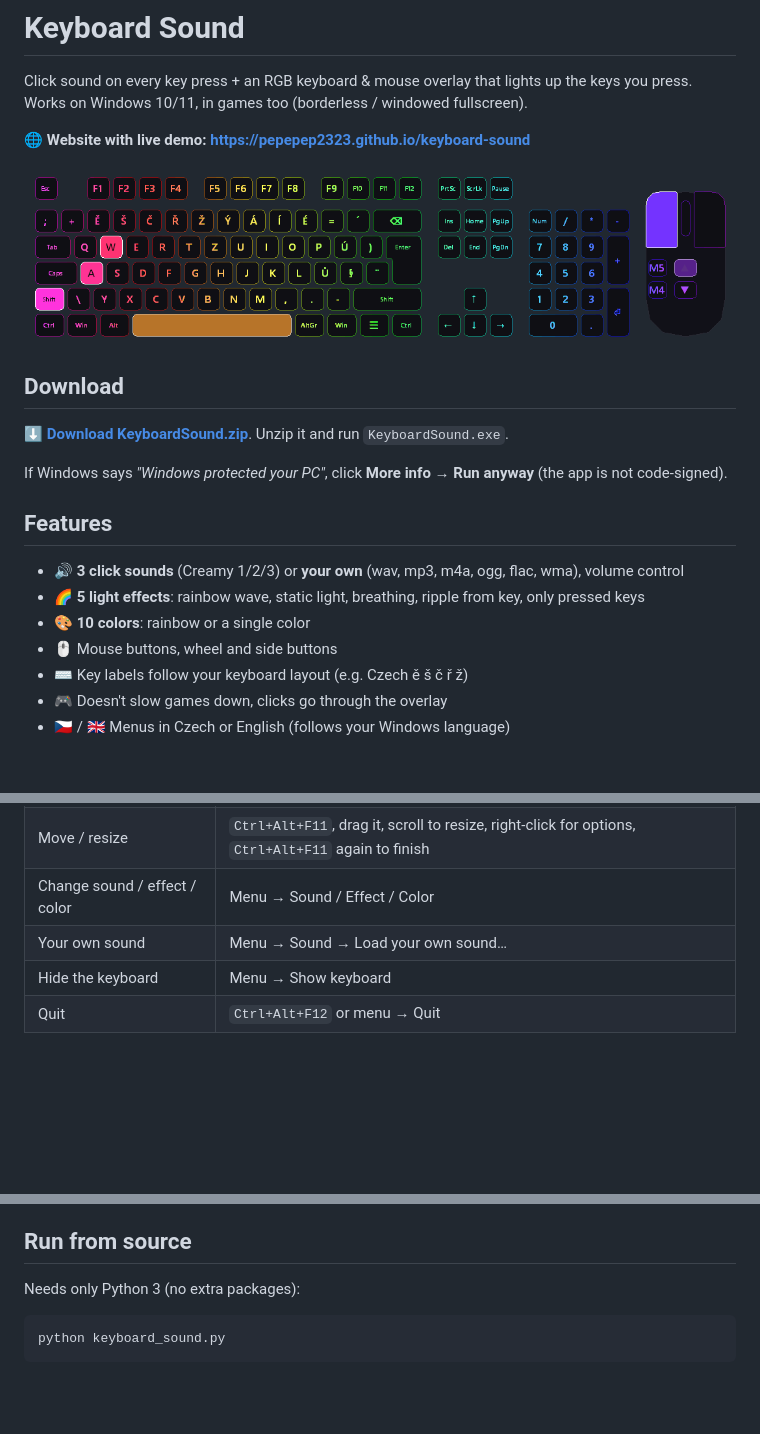
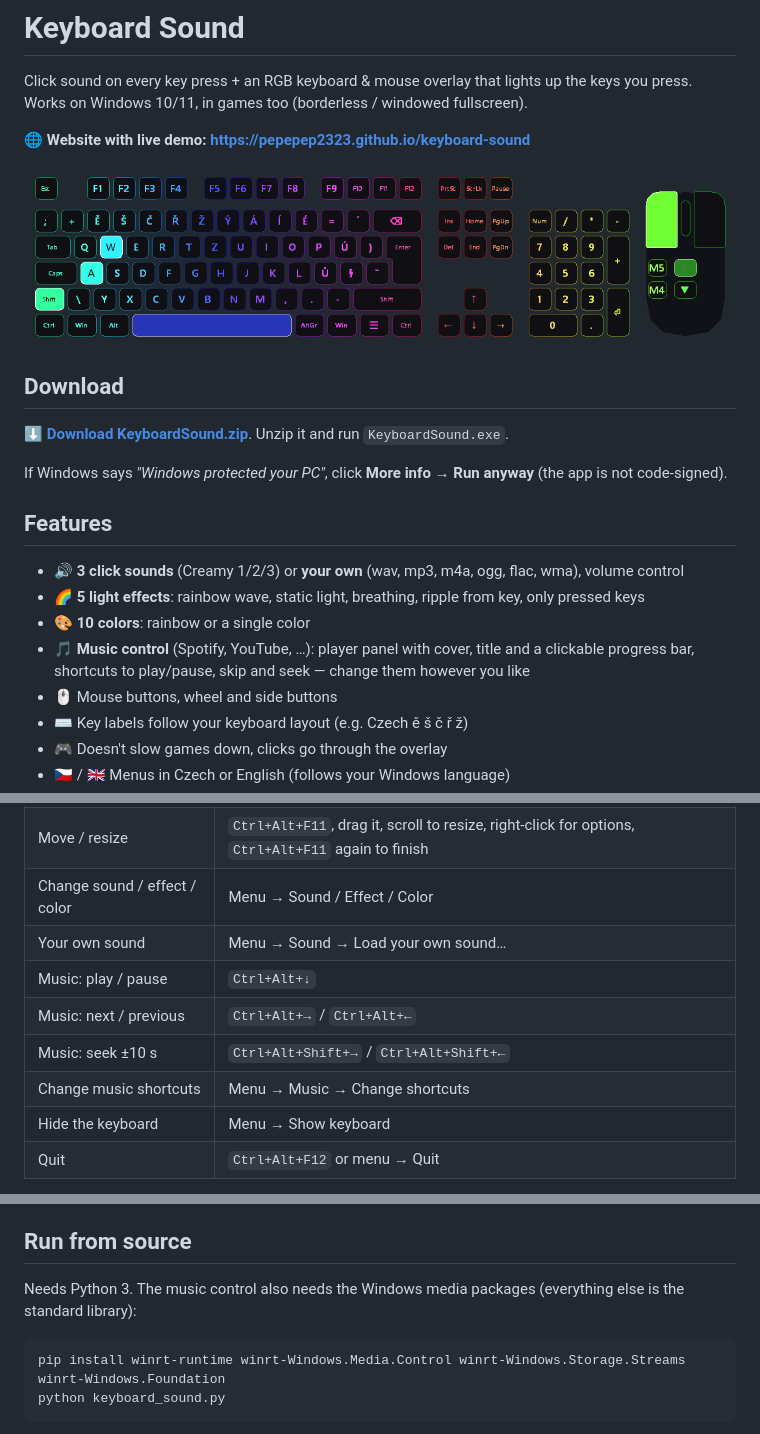
Before and after one commit to pepepep2323/keyboard-sound, a Markdown page: README.md, 3 parts joined by grey strips. Drawn GitHub-style; pictures changed too: docs/preview.png; blank space fills up the shorter version.

````diff
--- a/README.md
+++ b/README.md
@@ -18,6 +18,8 @@ If Windows says *"Windows protected your PC"*, click **More info → Run anyway*
 - 🔊 **3 click sounds** (Creamy 1/2/3) or **your own** (wav, mp3, m4a, ogg, flac, wma), volume control
 - 🌈 **5 light effects**: rainbow wave, static light, breathing, ripple from key, only pressed keys
 - 🎨 **10 colors**: rainbow or a single color
+- 🎵 **Music control** (Spotify, YouTube, …): player panel with cover, title and a clickable progress bar,
+  shortcuts to play/pause, skip and seek — change them however you like
 - 🖱️ Mouse buttons, wheel and side buttons
 - ⌨️ Key labels follow your keyboard layout (e.g. Czech ě š č ř ž)
 - 🎮 Doesn't slow games down, clicks go through the overlay
@@ -33,6 +35,10 @@ Full help: **[NAVOD.txt](NAVOD.txt)** (also inside the ZIP and in the app: menu
 | Move / resize | `Ctrl+Alt+F11`, drag it, scroll to resize, right-click for options, `Ctrl+Alt+F11` again to finish |
 | Change sound / effect / color | Menu → Sound / Effect / Color |
 | Your own sound | Menu → Sound → Load your own sound… |
+| Music: play / pause | `Ctrl+Alt+↓` |
+| Music: next / previous | `Ctrl+Alt+→` / `Ctrl+Alt+←` |
+| Music: seek ±10 s | `Ctrl+Alt+Shift+→` / `Ctrl+Alt+Shift+←` |
+| Change music shortcuts | Menu → Music → Change shortcuts |
 | Hide the keyboard | Menu → Show keyboard |
 | Quit | `Ctrl+Alt+F12` or menu → Quit |
 
@@ -50,9 +56,10 @@ Zvuk cvaknutí při každém stisku klávesy + RGB klávesnice a myš na obrazov
 
 ## Run from source
 
-Needs only Python 3 (no extra packages):
+Needs Python 3. The music control also needs the Windows media packages (everything else is the standard library):
 
 ```
+pip install winrt-runtime winrt-Windows.Media.Control winrt-Windows.Storage.Streams winrt-Windows.Foundation
 python keyboard_sound.py
 ```
 
````
Also changed, not shown: docs/fx-static.png, docs/fx-wave.png, docs/player.png (added), 5 other files.
